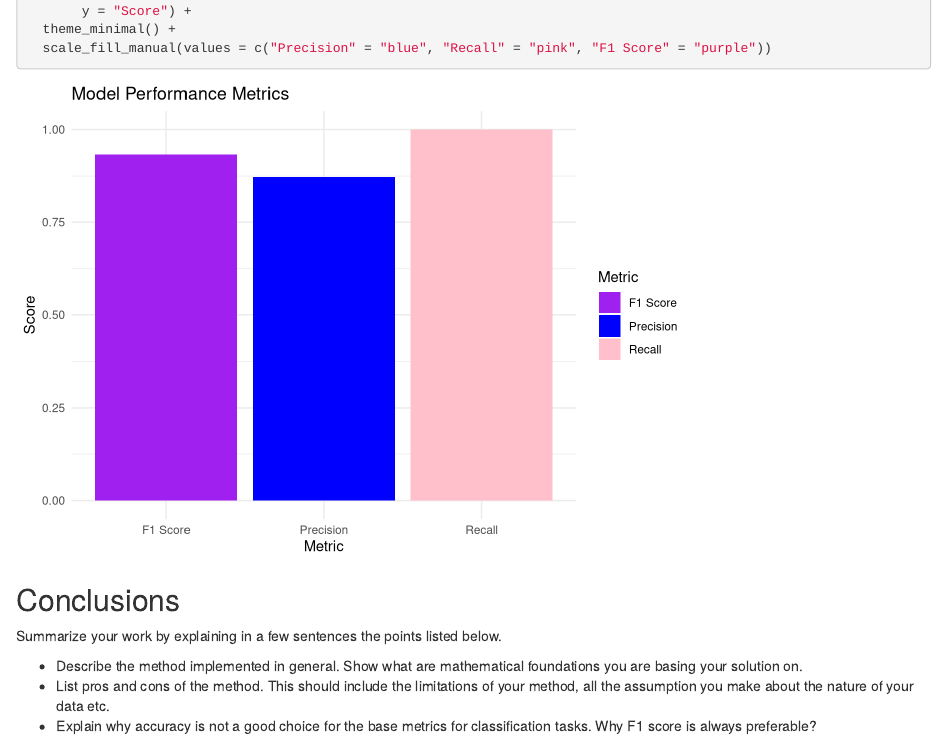
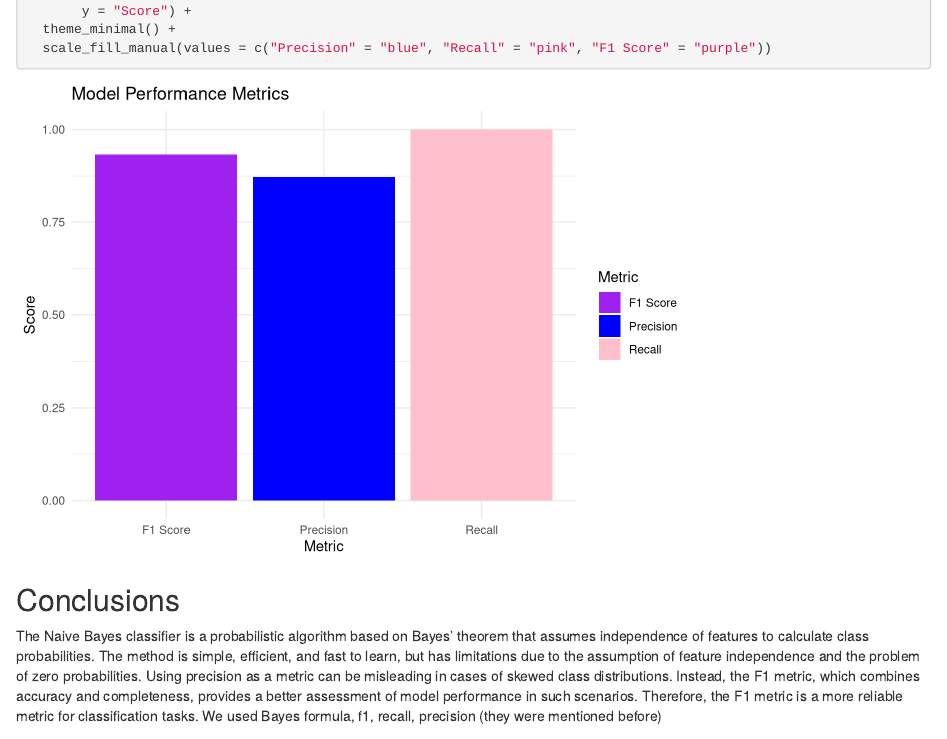
Before and after one commit to lalkaman1981/probability_lab_one, an R Markdown document (Lab1_Naive_Bayes_Classifier_Templatee-4.Rmd): the page in a window 1100 px wide, from 9810 px down. Rendered offline with R 4.5, knitr and Pandoc, with nearby package versions; some code elsewhere in the file could not run offline.

Commit message:
improved Rmd

```diff
--- a/Lab1_Naive_Bayes_Classifier_Templatee-4.Rmd
+++ b/Lab1_Naive_Bayes_Classifier_Templatee-4.Rmd
@@ -511,13 +511,5 @@ ggplot(metrics_df, aes(x = Metric, y = Value, fill = Metric)) +
 
 ## Conclusions
 
-Summarize your work by explaining in a few sentences the points listed
-below.
-
--   Describe the method implemented in general. Show what are
-    mathematical foundations you are basing your solution on.
--   List pros and cons of the method. This should include the
-    limitations of your method, all the assumption you make about the
-    nature of your data etc.
--   Explain why accuracy is not a good choice for the base metrics for
-    classification tasks. Why F1 score is always preferable?
+The Naive Bayes classifier is a probabilistic algorithm based on Bayes' theorem that assumes independence of features to calculate class probabilities. The method is simple, efficient, and fast to learn, but has limitations due to the assumption of feature independence and the problem of zero probabilities. Using precision as a metric can be misleading in cases of skewed class distributions. Instead, the F1 metric, which combines accuracy and completeness, provides a better assessment of model performance in such scenarios. Therefore, the F1 metric is a more reliable metric for classification tasks.
+We used Bayes formula, f1, recall, precision (they were mentioned before)
```
